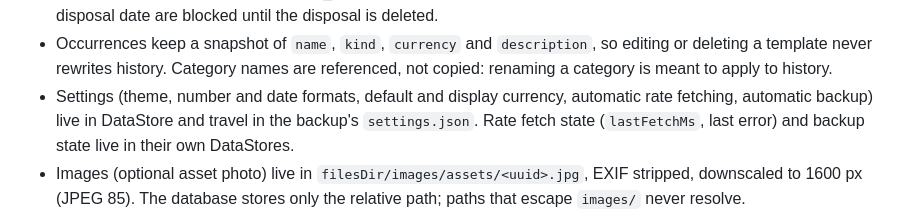
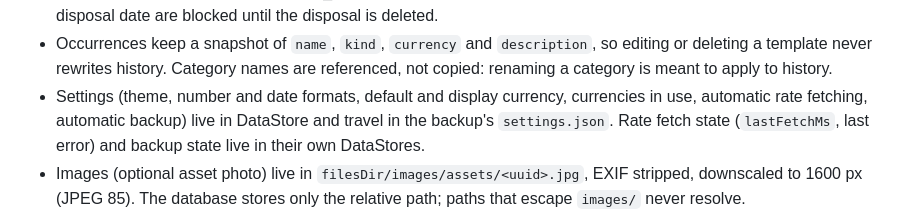
Before and after one commit to luannamorim/myfinance, a Markdown page: docs/ARCHITECTURE.md, the part around the change. Rendered like a GitHub page.

```diff
--- a/docs/ARCHITECTURE.md
+++ b/docs/ARCHITECTURE.md
@@ -70,7 +70,7 @@ Conventions (same as MyFit): `id Long` auto-generated; enums stored as TEXT name
 - **Standalone occurrence** = `templateId IS NULL`: one-time transactions, and rows kept after their template was deleted. Only standalone occurrences can be deleted; generated ones are cancelled instead.
 - **Closed asset** = an asset with a FULL_DISPOSAL flow (derived, not stored). New flows and valuations after the disposal date are blocked until the disposal is deleted.
 - Occurrences keep a snapshot of `name`, `kind`, `currency` and `description`, so editing or deleting a template never rewrites history. Category names are referenced, not copied: renaming a category is meant to apply to history.
-- Settings (theme, number and date formats, default and display currency, automatic rate fetching, automatic backup) live in DataStore and travel in the backup's `settings.json`. Rate fetch state (`lastFetchMs`, last error) and backup state live in their own DataStores.
+- Settings (theme, number and date formats, default and display currency, currencies in use, automatic rate fetching, automatic backup) live in DataStore and travel in the backup's `settings.json`. Rate fetch state (`lastFetchMs`, last error) and backup state live in their own DataStores.
 - Images (optional asset photo) live in `filesDir/images/assets/<uuid>.jpg`, EXIF stripped, downscaled to 1600 px (JPEG 85). The database stores only the relative path; paths that escape `images/` never resolve.
 - Schema exported to `app/schemas`. Every change after v1 needs a migration with a `MigrationTest` case. **v2 (1.1.0, transfers):** nullable `categoryId` and `assetId` on templates and occurrences, `occurrenceId` on flows; `MIGRATION_1_2` rebuilds the three tables (SQLite can't change nullability) with foreign keys off, as Room's auto-migrations do, and adds the predefined categories introduced in 1.1.0 (Credit Card and Loans for expenses, Loans Receivable for personal assets). `MigrationTest` builds a v1 database from `1.json`, migrates it and lets Room validate v2.
 - Seeds (`CategorySeed`) insert the predefined categories on database creation, with stable `seedKey`s frozen in `app/src/test/resources/seed-keys.txt`. A predefined category that was never renamed has `name = NULL` and is shown with the localized string for its `seedKey` (English or Portuguese); renaming stores the user's text. Backups keep `NULL`; CSV export resolves it to the English seed name.
```
Also changed, not shown: README.md (+3 -3 lines), docs/TESTING.md (+3 -1 lines), docs/screenshots/overview_dark.png.
